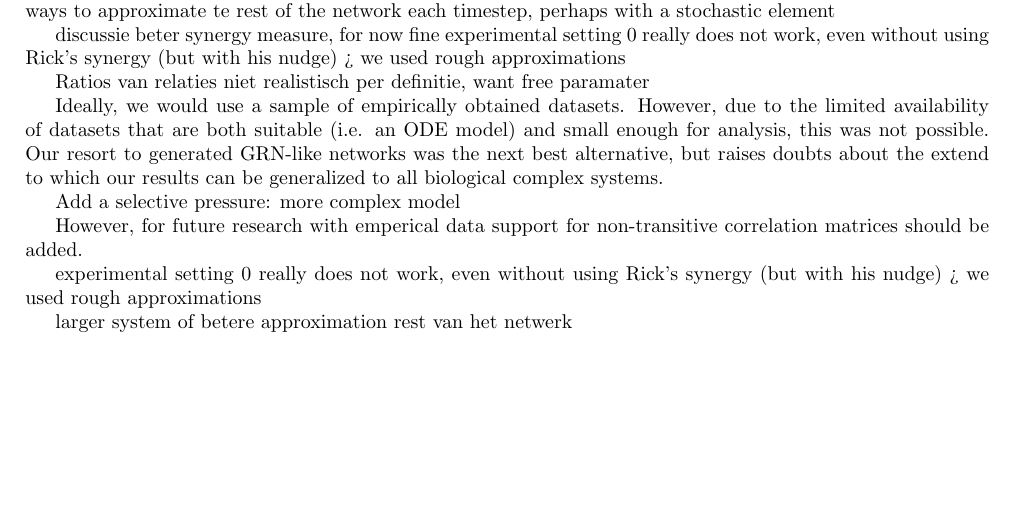
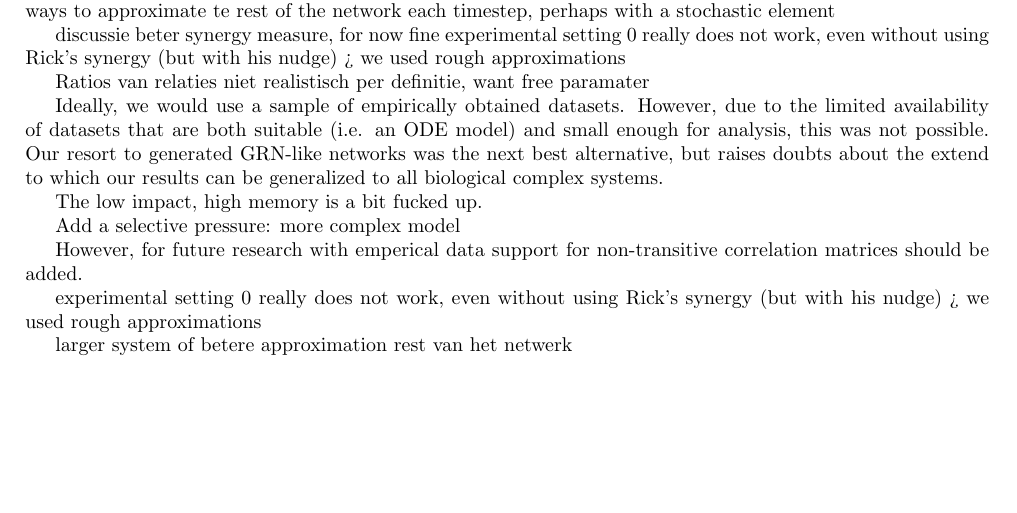
Before and after one commit to dgoldsb/synergy-jointpdf, a LaTeX document (tex/components/discussion.tex): part of the page, cut so that both start at the same text. Compiled offline with pdfLaTeX.

Commit message:
Made a tex outline for discussion

```diff
--- a/tex/components/discussion.tex
+++ b/tex/components/discussion.tex
@@ -55,6 +55,9 @@ Ideally, we would use a sample of empirically obtained datasets.
 However, due to the limited availability of datasets that are both suitable (i.e. an ODE model) and small enough for analysis, this was not possible.
 Our resort to generated GRN-like networks was the next best alternative, but raises doubts about the extend to which our results can be generalized to all biological complex systems.
 
+% section: unexpected results
+The low impact, high memory is a bit fucked up. % TODO: investigate this
+
 % section: future research
 Add a selective pressure: more complex model
 
```
